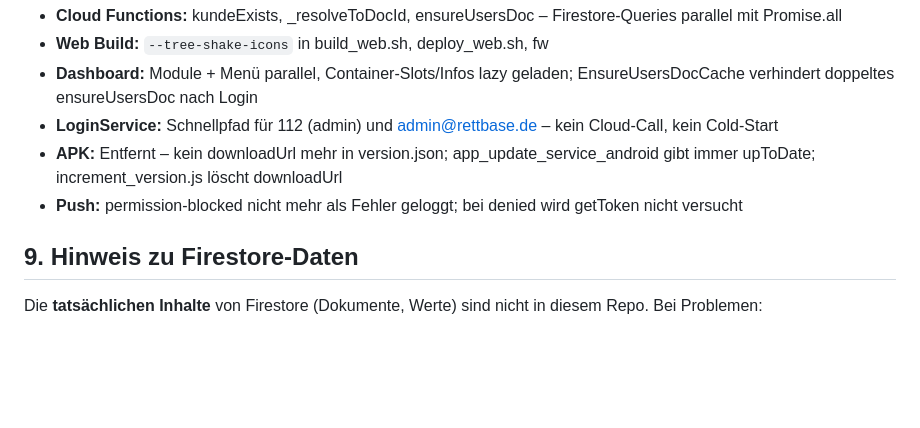
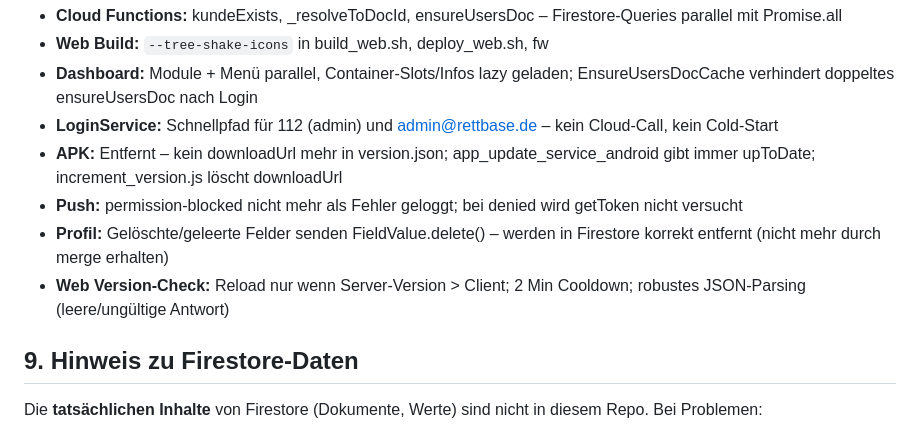
Before and after one commit to Grobi112/RettBase, a Markdown page: app/docs/KONTEXT_LOGIN_DASHBOARD.md, the part around the change. Rendered like a GitHub page; blank space fills up the shorter version.

Commit message:
KONTEXT: Profil-Fix und Web Version-Check dokumentiert
Co-authored-by: Cursor <cursoragent@cursor.com>

```diff
--- a/app/docs/KONTEXT_LOGIN_DASHBOARD.md
+++ b/app/docs/KONTEXT_LOGIN_DASHBOARD.md
@@ -149,6 +149,8 @@ Dashboard und AuthDataService enthalten `debugPrint`-Ausgaben:
 - **LoginService:** Schnellpfad für 112 (admin) und admin@rettbase.de – kein Cloud-Call, kein Cold-Start
 - **APK:** Entfernt – kein downloadUrl mehr in version.json; app_update_service_android gibt immer upToDate; increment_version.js löscht downloadUrl
 - **Push:** permission-blocked nicht mehr als Fehler geloggt; bei denied wird getToken nicht versucht
+- **Profil:** Gelöschte/geleerte Felder senden FieldValue.delete() – werden in Firestore korrekt entfernt (nicht mehr durch merge erhalten)
+- **Web Version-Check:** Reload nur wenn Server-Version > Client; 2 Min Cooldown; robustes JSON-Parsing (leere/ungültige Antwort)
 
 ## 9. Hinweis zu Firestore-Daten
 
```
